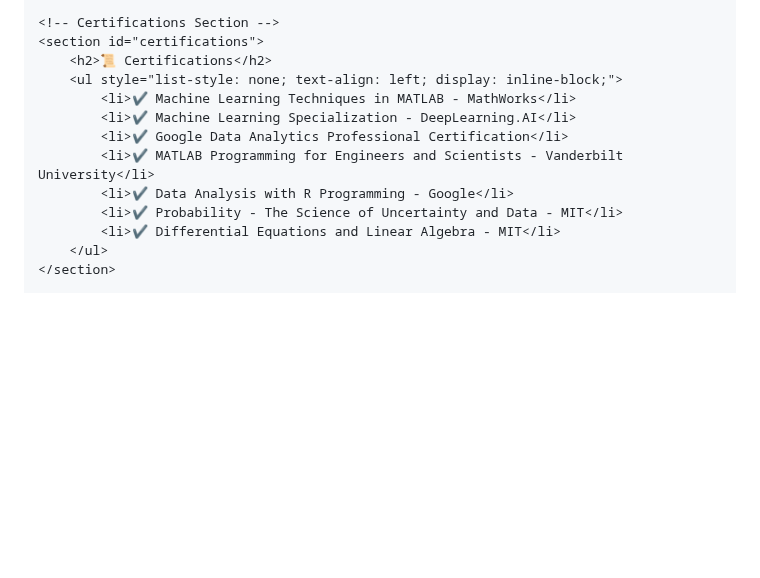
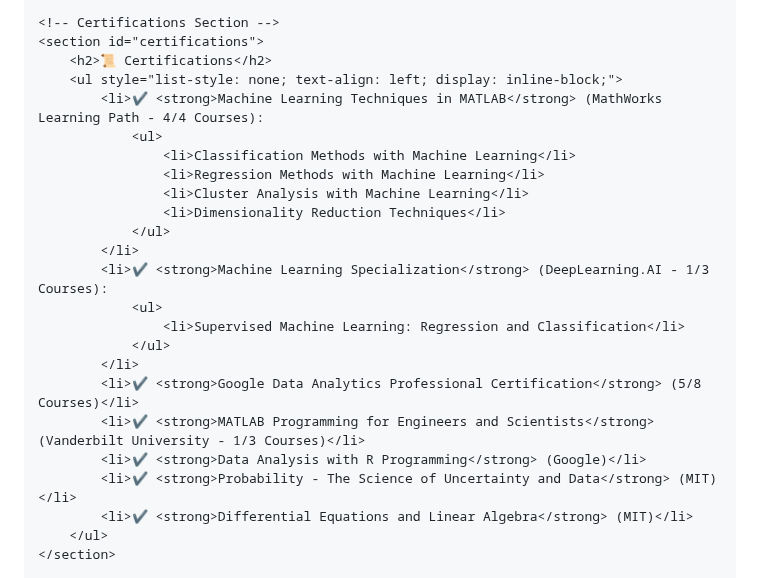
Before and after one commit to waqarmaths/waqarmaths.github.io, a Markdown page: README.md, the part around the change. Rendered like a GitHub page; blank space fills up the shorter version.

```diff
--- a/README.md
+++ b/README.md
@@ -119,13 +119,24 @@
     <section id="certifications">
         <h2>📜 Certifications</h2>
         <ul style="list-style: none; text-align: left; display: inline-block;">
-            <li>✔️ Machine Learning Techniques in MATLAB - MathWorks</li>
-            <li>✔️ Machine Learning Specialization - DeepLearning.AI</li>
-            <li>✔️ Google Data Analytics Professional Certification</li>
-            <li>✔️ MATLAB Programming for Engineers and Scientists - Vanderbilt University</li>
-            <li>✔️ Data Analysis with R Programming - Google</li>
-            <li>✔️ Probability - The Science of Uncertainty and Data - MIT</li>
-            <li>✔️ Differential Equations and Linear Algebra - MIT</li>
+            <li>✔️ <strong>Machine Learning Techniques in MATLAB</strong> (MathWorks Learning Path - 4/4 Courses):
+                <ul>
+                    <li>Classification Methods with Machine Learning</li>
+                    <li>Regression Methods with Machine Learning</li>
+                    <li>Cluster Analysis with Machine Learning</li>
+                    <li>Dimensionality Reduction Techniques</li>
+                </ul>
+            </li>
+            <li>✔️ <strong>Machine Learning Specialization</strong> (DeepLearning.AI - 1/3 Courses):
+                <ul>
+                    <li>Supervised Machine Learning: Regression and Classification</li>
+                </ul>
+            </li>
+            <li>✔️ <strong>Google Data Analytics Professional Certification</strong> (5/8 Courses)</li>
+            <li>✔️ <strong>MATLAB Programming for Engineers and Scientists</strong> (Vanderbilt University - 1/3 Courses)</li>
+            <li>✔️ <strong>Data Analysis with R Programming</strong> (Google)</li>
+            <li>✔️ <strong>Probability - The Science of Uncertainty and Data</strong> (MIT)</li>
+            <li>✔️ <strong>Differential Equations and Linear Algebra</strong> (MIT)</li>
         </ul>
     </section>
 
```
